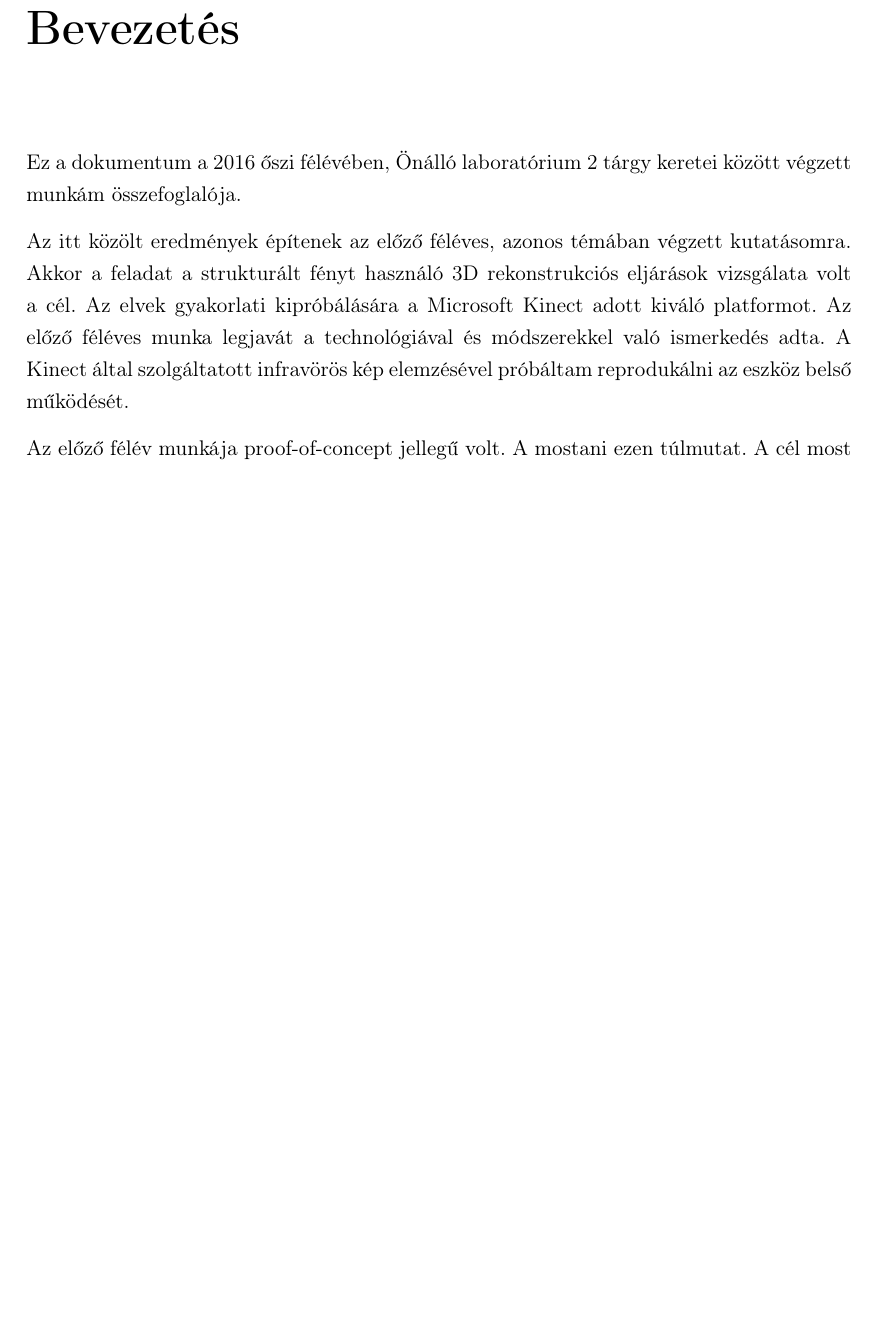
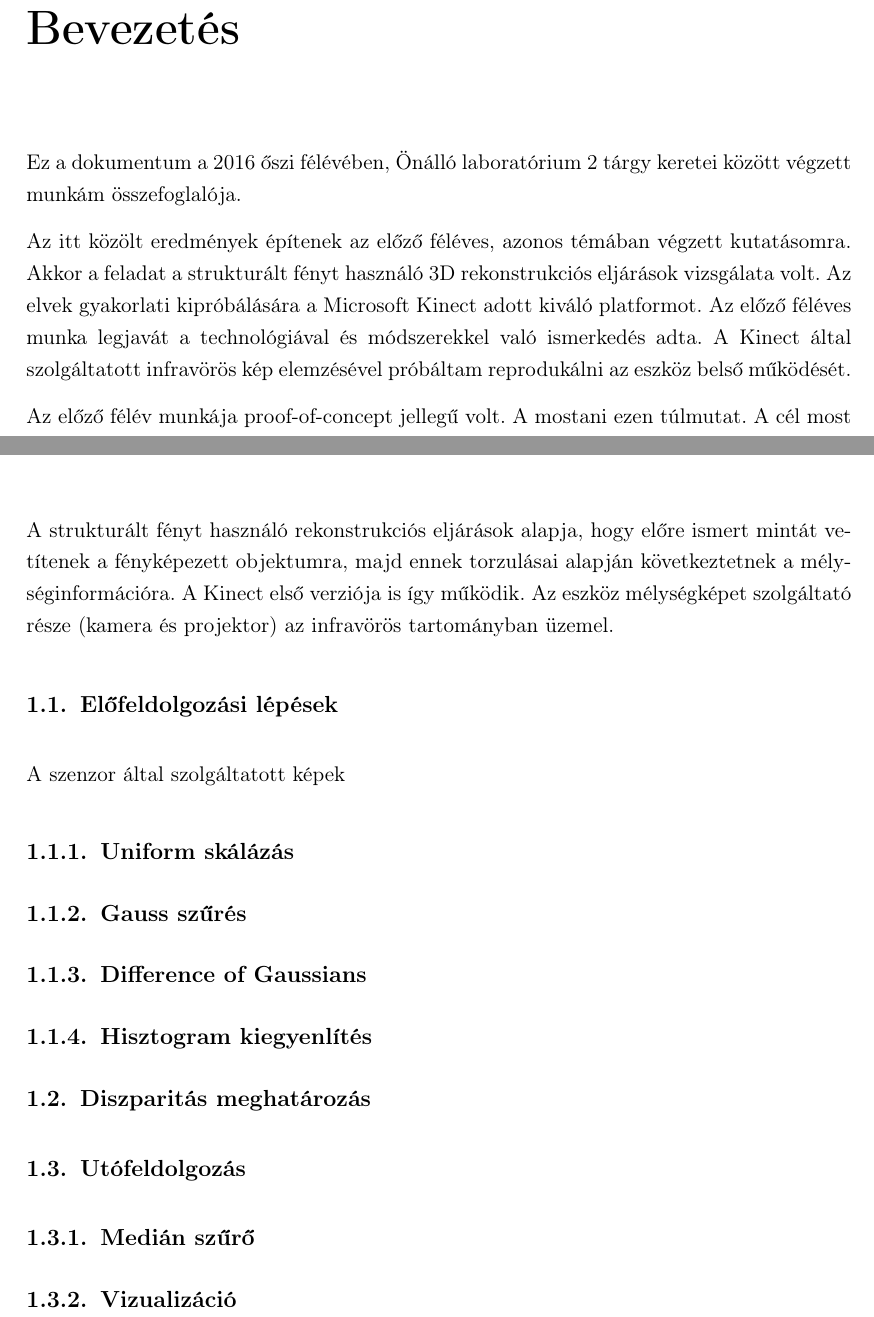
Before and after one commit to doctordanyi/2016_onlab2_doc, a LaTeX document (onlab2.tex, which reads chapter1.tex, introduction.tex): part of page 4 of 10 before the commit and two parts of pages 3 and 4 of 9 after it, the two joined at a grey line, cut so that both start at the same text, the shorter picture padded with empty space. Compiled offline with pdfLaTeX.

Commit message:
Added structure of soma chapters

```diff
--- a/chapter1.tex
+++ b/chapter1.tex
@@ -3 +3,47 @@
 %-----------------------------------------------------------------------------------------------
+
+A strukturált fényt használó rekonstrukciós eljárások alapja, hogy előre ismert mintát vetítenek a fényképezett objektumra, majd ennek torzulásai alapján következtetnek a mélységinformációra.
+A Kinect első verziója is így működik.
+Az eszköz mélységképet szolgáltató része (kamera és projektor) az infravörös tartományban üzemel.
+
+
+%-----------------------------------------------------------------------------------------------
+\section{Előfeldolgozási lépések}\label{sect:Preproc}
+%-----------------------------------------------------------------------------------------------
+
+A szenzor által szolgáltatott képek
+
+%-----------------------------------------------------------------------------------------------
+\subsection{Uniform skálázás}\label{sect:scale}
+%-----------------------------------------------------------------------------------------------
+
+%-----------------------------------------------------------------------------------------------
+\subsection{Gauss szűrés}\label{sect:gaussian}
+%-----------------------------------------------------------------------------------------------
+
+%-----------------------------------------------------------------------------------------------
+\subsection{Difference of Gaussians}\label{sect:DoG}
+%-----------------------------------------------------------------------------------------------
+
+%-----------------------------------------------------------------------------------------------
+\subsection{Hisztogram kiegyenlítés}\label{sect:histNorm}
+%-----------------------------------------------------------------------------------------------
+
+
+%-----------------------------------------------------------------------------------------------
+\section{Diszparitás meghatározás}\label{sect:Depthproc}
+%-----------------------------------------------------------------------------------------------
+
+%-----------------------------------------------------------------------------------------------
+\section{Utófeldolgozás}\label{sect:Postproc}
+%-----------------------------------------------------------------------------------------------
+
+
+%-----------------------------------------------------------------------------------------------
+\subsection{Medián szűrő}\label{sect:median}
+%-----------------------------------------------------------------------------------------------
+
+
+%-----------------------------------------------------------------------------------------------
+\subsection{Vizualizáció}\label{sect:visual}
+%-----------------------------------------------------------------------------------------------
--- a/introduction.tex
+++ b/introduction.tex
@@ -5,7 +5,7 @@
 Ez a dokumentum a 2016 őszi félévében, Önálló laboratórium 2 tárgy keretei között végzett munkám összefoglalója.
 
 Az itt közölt eredmények építenek az előző féléves, azonos témában végzett kutatásomra.
-Akkor a feladat a strukturált fényt használó 3D rekonstrukciós eljárások vizsgálata volt a cél.
+Akkor a feladat a strukturált fényt használó 3D rekonstrukciós eljárások vizsgálata volt.
 Az elvek gyakorlati kipróbálására a Microsoft Kinect adott kiváló platformot.
 Az előző féléves munka legjavát a technológiával és módszerekkel való ismerkedés adta.
 A Kinect által szolgáltatott infravörös kép elemzésével próbáltam reprodukálni az eszköz belső működését.
--- a/onlab2.tex
+++ b/onlab2.tex
@@ -121,7 +121,6 @@
 \title{\viktitle}
 \includeonly{
 	titlepage,%
-	abstract,%
 	introduction,%
 	chapter1,%
 	chapter2,%
```
Also changed, not shown: chapter2.tex (+11 -1 lines), chapter3.tex (+25 -1 lines), chapter4.tex (+1 -1 lines), onlab2.pdf, chapter1.tex (2 more changed lines), onlab2.tex (1 more changed lines).
